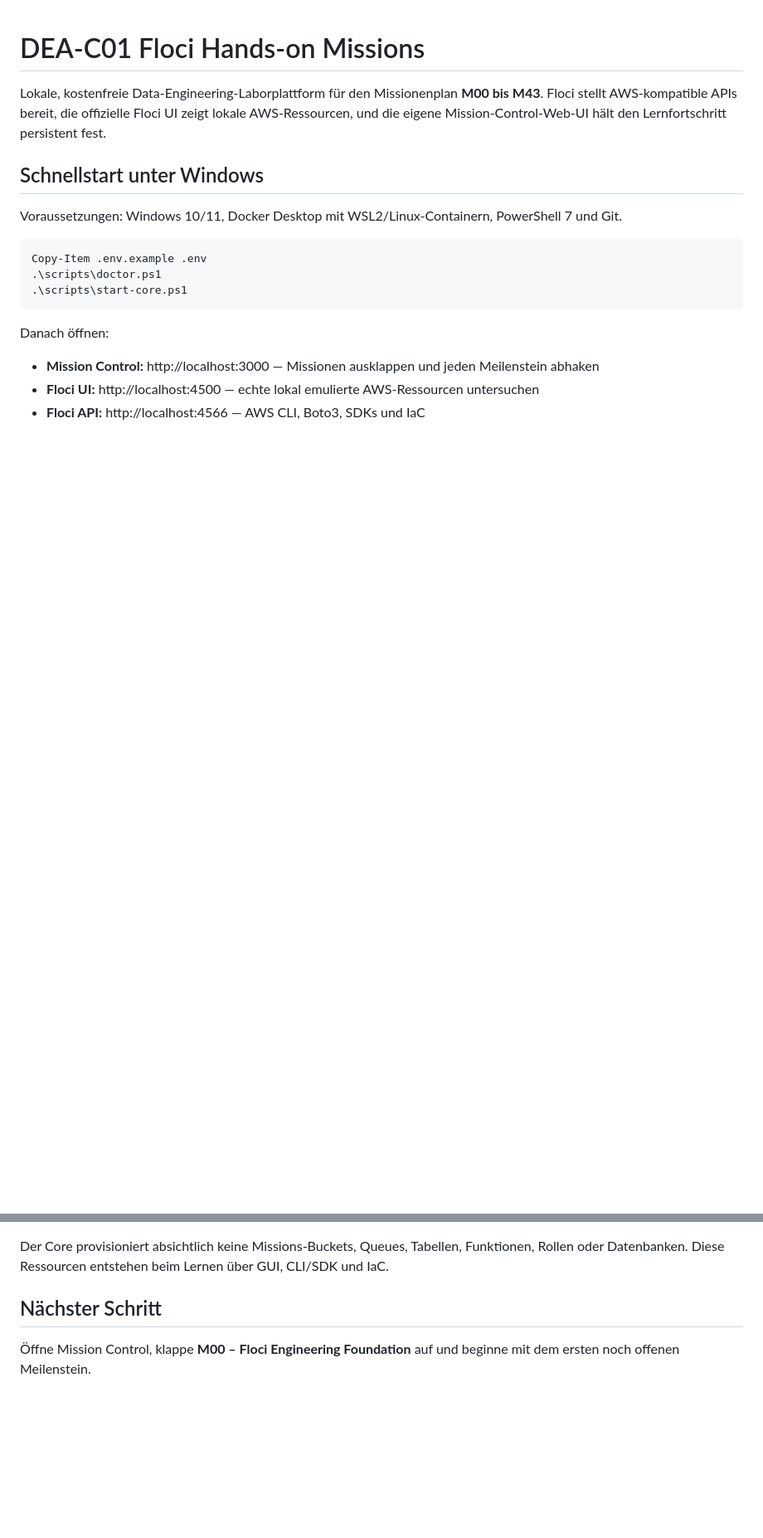
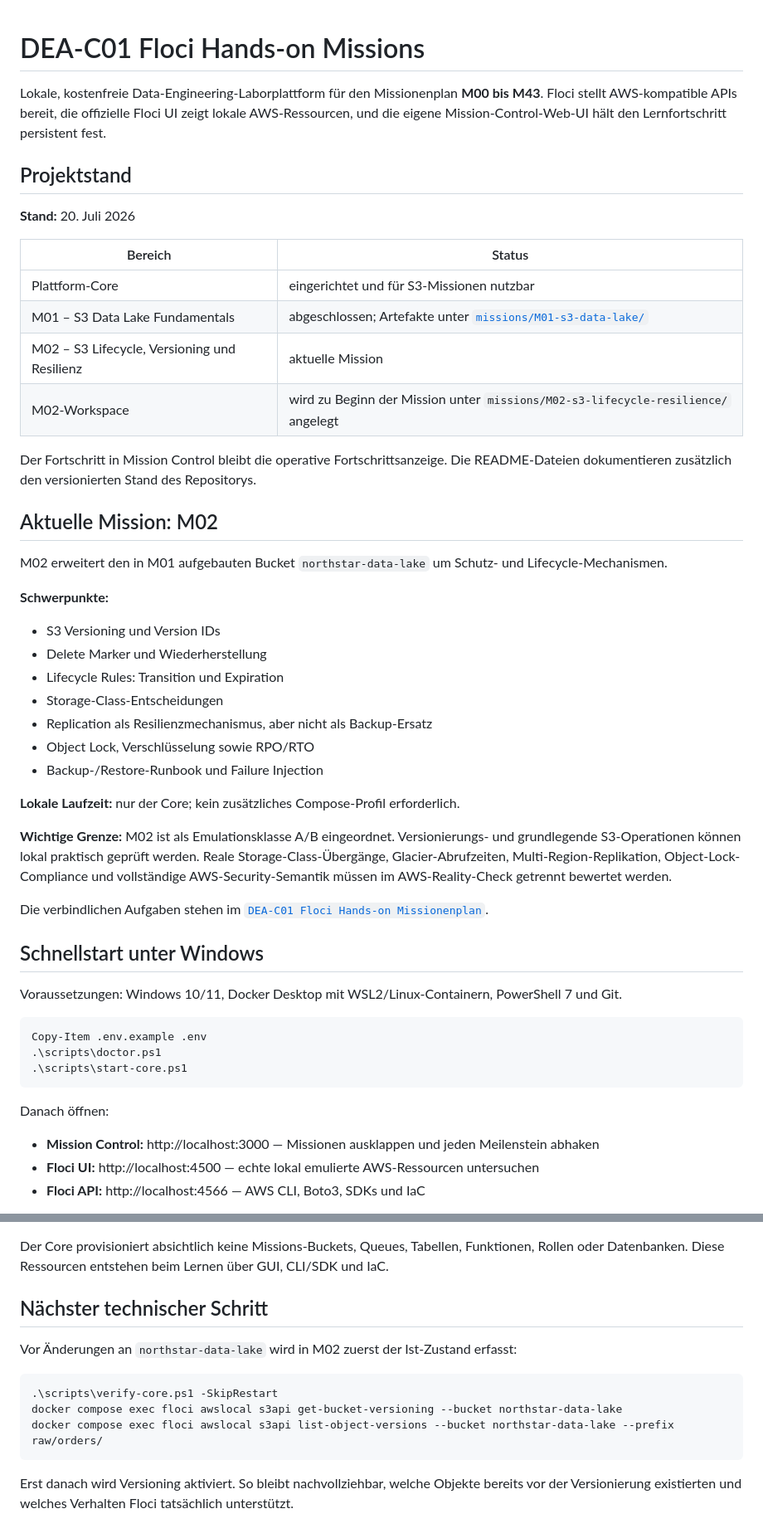
Before and after one commit to gw-ai-security/de-floci-missions, a Markdown page: README.md, 2 parts joined by grey strips. Shown at 83% size. GitHub-like rendering; blank space fills up the shorter version.

Commit message:
docs: set current mission to M02

````diff
--- a/README.md
+++ b/README.md
@@ -1,6 +1,39 @@
 # DEA-C01 Floci Hands-on Missions
 
 Lokale, kostenfreie Data-Engineering-Laborplattform für den Missionenplan **M00 bis M43**. Floci stellt AWS-kompatible APIs bereit, die offizielle Floci UI zeigt lokale AWS-Ressourcen, und die eigene Mission-Control-Web-UI hält den Lernfortschritt persistent fest.
+
+## Projektstand
+
+**Stand:** 20. Juli 2026
+
+| Bereich | Status |
+|---|---|
+| Plattform-Core | eingerichtet und für S3-Missionen nutzbar |
+| M01 – S3 Data Lake Fundamentals | abgeschlossen; Artefakte unter [`missions/M01-s3-data-lake/`](missions/M01-s3-data-lake/) |
+| M02 – S3 Lifecycle, Versioning und Resilienz | aktuelle Mission |
+| M02-Workspace | wird zu Beginn der Mission unter `missions/M02-s3-lifecycle-resilience/` angelegt |
+
+Der Fortschritt in Mission Control bleibt die operative Fortschrittsanzeige. Die README-Dateien dokumentieren zusätzlich den versionierten Stand des Repositorys.
+
+## Aktuelle Mission: M02
+
+M02 erweitert den in M01 aufgebauten Bucket `northstar-data-lake` um Schutz- und Lifecycle-Mechanismen.
+
+**Schwerpunkte:**
+
+- S3 Versioning und Version IDs
+- Delete Marker und Wiederherstellung
+- Lifecycle Rules: Transition und Expiration
+- Storage-Class-Entscheidungen
+- Replication als Resilienzmechanismus, aber nicht als Backup-Ersatz
+- Object Lock, Verschlüsselung sowie RPO/RTO
+- Backup-/Restore-Runbook und Failure Injection
+
+**Lokale Laufzeit:** nur der Core; kein zusätzliches Compose-Profil erforderlich.
+
+**Wichtige Grenze:** M02 ist als Emulationsklasse A/B eingeordnet. Versionierungs- und grundlegende S3-Operationen können lokal praktisch geprüft werden. Reale Storage-Class-Übergänge, Glacier-Abrufzeiten, Multi-Region-Replikation, Object-Lock-Compliance und vollständige AWS-Security-Semantik müssen im AWS-Reality-Check getrennt bewertet werden.
+
+Die verbindlichen Aufgaben stehen im [`DEA-C01 Floci Hands-on Missionenplan`](content/DEA-C01_Floci_Hands-on_Missionenplan.md).
 
 ## Schnellstart unter Windows
 
@@ -94,6 +127,14 @@ docker compose config --quiet
 
 Der Core provisioniert absichtlich keine Missions-Buckets, Queues, Tabellen, Funktionen, Rollen oder Datenbanken. Diese Ressourcen entstehen beim Lernen über GUI, CLI/SDK und IaC.
 
-## Nächster Schritt
+## Nächster technischer Schritt
 
-Öffne Mission Control, klappe **M00 – Floci Engineering Foundation** auf und beginne mit dem ersten noch offenen Meilenstein.
+Vor Änderungen an `northstar-data-lake` wird in M02 zuerst der Ist-Zustand erfasst:
+
+```powershell
+.\scripts\verify-core.ps1 -SkipRestart
+docker compose exec floci awslocal s3api get-bucket-versioning --bucket northstar-data-lake
+docker compose exec floci awslocal s3api list-object-versions --bucket northstar-data-lake --prefix raw/orders/
+```
+
+Erst danach wird Versioning aktiviert. So bleibt nachvollziehbar, welche Objekte bereits vor der Versionierung existierten und welches Verhalten Floci tatsächlich unterstützt.
````
Also changed, not shown: other parts of README.md (+3 -3 lines).
